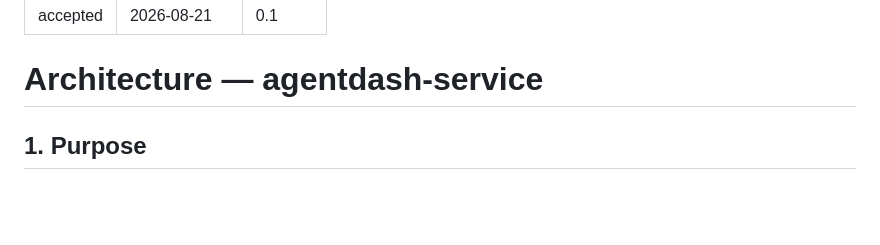
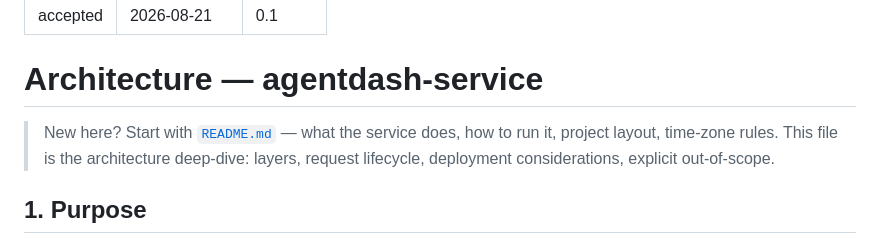
Before and after one commit to instocky/agent-tokens-dashboard, a Markdown page: docs/ARCHITECTURE.md, the part around the change. GitHub-like rendering; blank space fills up the shorter version.

```diff
--- a/docs/ARCHITECTURE.md
+++ b/docs/ARCHITECTURE.md
@@ -5,6 +5,11 @@ version: 0.1
 ---
 
 # Architecture — agentdash-service
+
+> New here? Start with [`README.md`](../README.md) — what the service
+> does, how to run it, project layout, time-zone rules. This file is the
+> architecture deep-dive: layers, request lifecycle, deployment
+> considerations, explicit out-of-scope.
 
 ## 1. Purpose
 
```
Also changed, not shown: README.md (added, +326 -0 lines).
